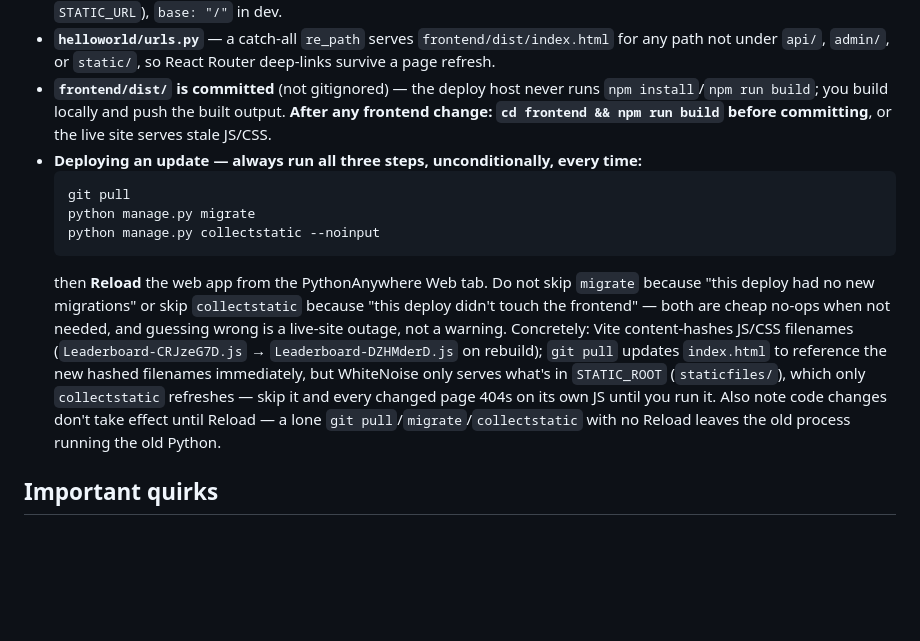
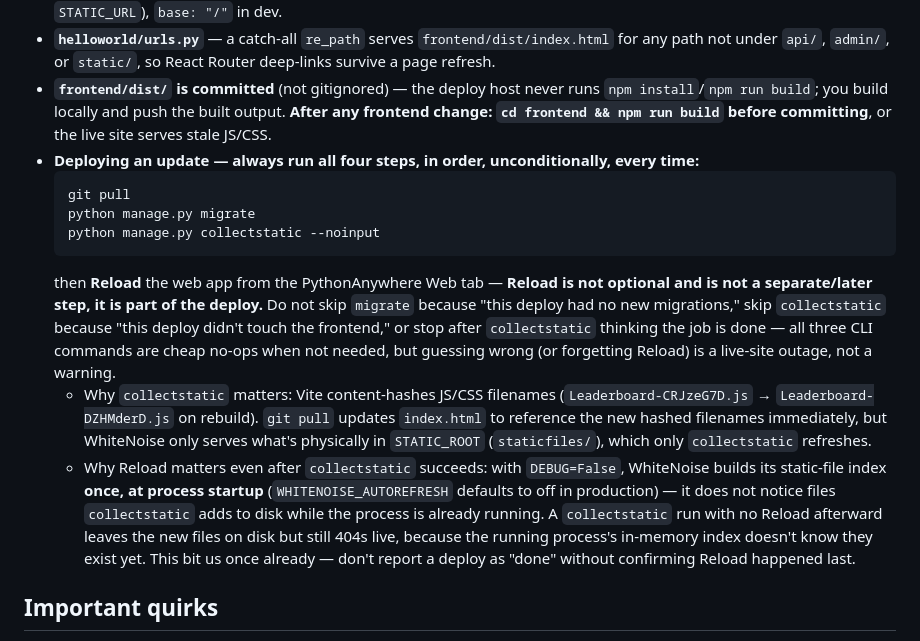
Before and after one commit to lex-gitgit/lgbar-gym, a Markdown page: AGENTS.md, the part around the change. GitHub-like rendering; blank space fills up the shorter version.

Commit message:
Document that Reload is required after collectstatic, not just after git pull
Second deploy issue in a row: collectstatic ran successfully and copied the
new files to disk, but the live site still 404'd because WhiteNoise caches
its static file index at process startup (DEBUG=False disables autorefresh)
and doesn't notice files added to STATIC_ROOT while already running.
Reload was missing after collectstatic, not just after git pull.

Co-Authored-By: Claude Sonnet 5 <noreply@anthropic.com>

````diff
--- a/AGENTS.md
+++ b/AGENTS.md
@@ -104,13 +104,15 @@ Live on PythonAnywhere's free tier (persistent disk — required, since the app
 - **`frontend/vite.config.js`** — `base: "/static/"` in production builds (so asset URLs resolve under Django's `STATIC_URL`), `base: "/"` in dev.
 - **`helloworld/urls.py`** — a catch-all `re_path` serves `frontend/dist/index.html` for any path not under `api/`, `admin/`, or `static/`, so React Router deep-links survive a page refresh.
 - **`frontend/dist/` is committed** (not gitignored) — the deploy host never runs `npm install`/`npm run build`; you build locally and push the built output. **After any frontend change: `cd frontend && npm run build` before committing**, or the live site serves stale JS/CSS.
-- **Deploying an update — always run all three steps, unconditionally, every time:**
+- **Deploying an update — always run all four steps, in order, unconditionally, every time:**
   ```sh
   git pull
   python manage.py migrate
   python manage.py collectstatic --noinput
   ```
-  then **Reload** the web app from the PythonAnywhere Web tab. Do not skip `migrate` because "this deploy had no new migrations" or skip `collectstatic` because "this deploy didn't touch the frontend" — both are cheap no-ops when not needed, and guessing wrong is a live-site outage, not a warning. Concretely: Vite content-hashes JS/CSS filenames (`Leaderboard-CRJzeG7D.js` → `Leaderboard-DZHMderD.js` on rebuild); `git pull` updates `index.html` to reference the new hashed filenames immediately, but WhiteNoise only serves what's in `STATIC_ROOT` (`staticfiles/`), which only `collectstatic` refreshes — skip it and every changed page 404s on its own JS until you run it. Also note code changes don't take effect until Reload — a lone `git pull`/`migrate`/`collectstatic` with no Reload leaves the old process running the old Python.
+  then **Reload** the web app from the PythonAnywhere Web tab — **Reload is not optional and is not a separate/later step, it is part of the deploy.** Do not skip `migrate` because "this deploy had no new migrations," skip `collectstatic` because "this deploy didn't touch the frontend," or stop after `collectstatic` thinking the job is done — all three CLI commands are cheap no-ops when not needed, but guessing wrong (or forgetting Reload) is a live-site outage, not a warning.
+  - Why `collectstatic` matters: Vite content-hashes JS/CSS filenames (`Leaderboard-CRJzeG7D.js` → `Leaderboard-DZHMderD.js` on rebuild). `git pull` updates `index.html` to reference the new hashed filenames immediately, but WhiteNoise only serves what's physically in `STATIC_ROOT` (`staticfiles/`), which only `collectstatic` refreshes.
+  - Why Reload matters even after `collectstatic` succeeds: with `DEBUG=False`, WhiteNoise builds its static-file index **once, at process startup** (`WHITENOISE_AUTOREFRESH` defaults to off in production) — it does not notice files `collectstatic` adds to disk while the process is already running. A `collectstatic` run with no Reload afterward leaves the new files on disk but still 404s live, because the running process's in-memory index doesn't know they exist yet. This bit us once already — don't report a deploy as "done" without confirming Reload happened last.
 
 ## Important quirks
 
````
